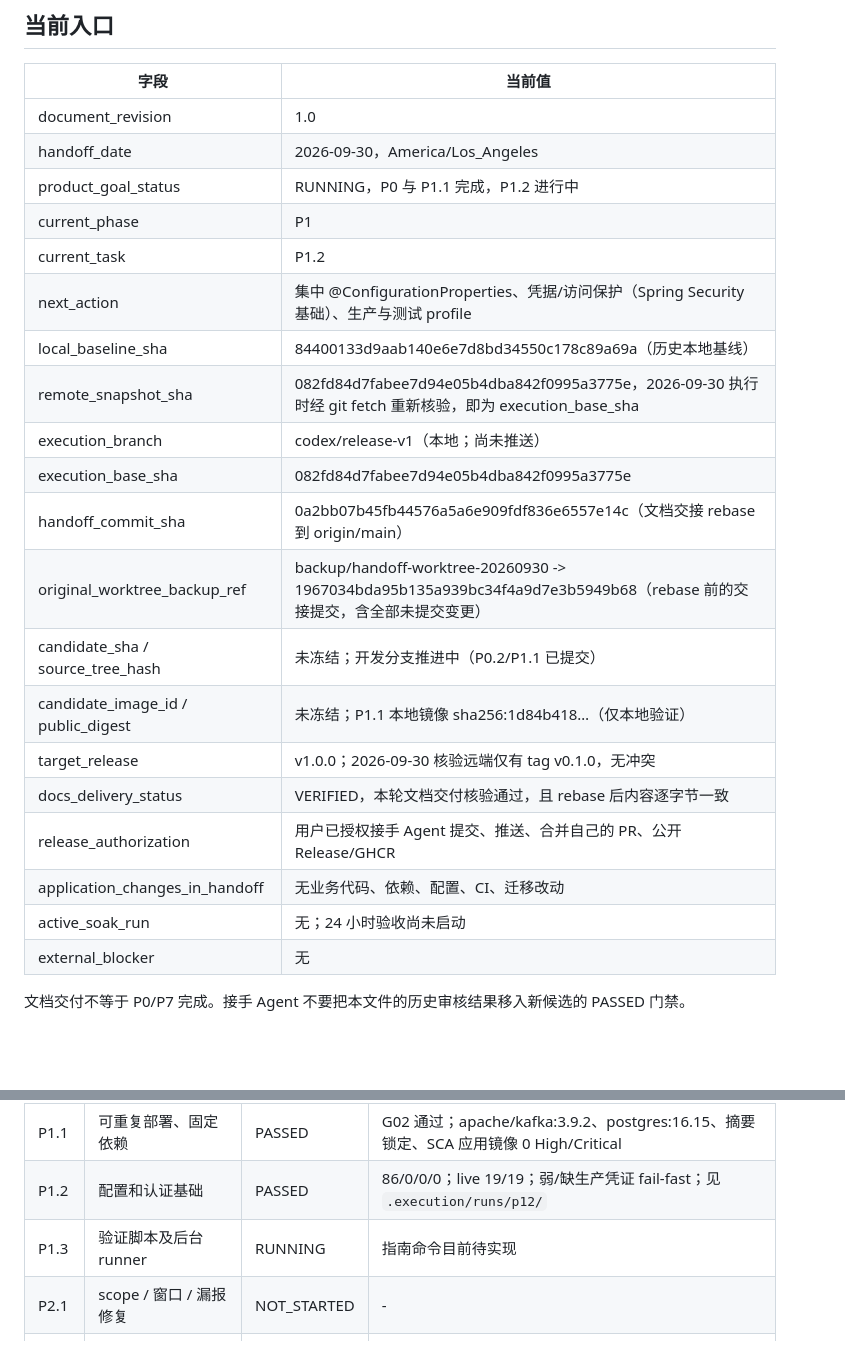
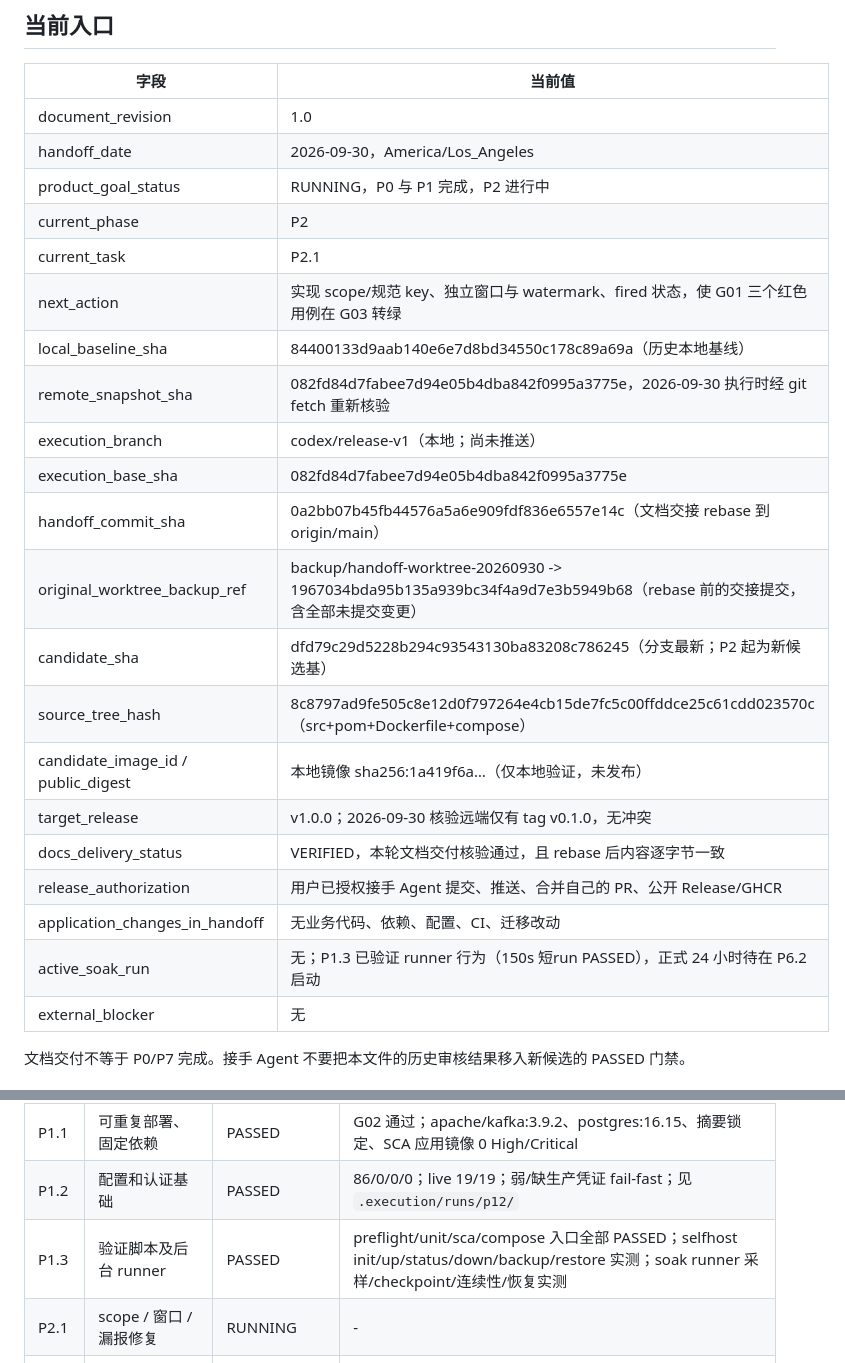
Before and after one commit to JeremyL691/DriftWatch-Tower, a Markdown page: docs/EXECUTION_STATE.md, 2 parts joined by grey strips. Drawn GitHub-style; blank space fills up the shorter version.

Commit message:
docs(state): record P1.3 entry points as passed and start P2

```diff
--- a/docs/EXECUTION_STATE.md
+++ b/docs/EXECUTION_STATE.md
@@ -8,23 +8,24 @@
 |---|---|
 | document_revision | 1.0 |
 | handoff_date | 2026-09-30，America/Los_Angeles |
-| product_goal_status | RUNNING，P0 与 P1.1 完成，P1.2 进行中 |
-| current_phase | P1 |
-| current_task | P1.2 |
-| next_action | 集中 @ConfigurationProperties、凭据/访问保护（Spring Security 基础）、生产与测试 profile |
+| product_goal_status | RUNNING，P0 与 P1 完成，P2 进行中 |
+| current_phase | P2 |
+| current_task | P2.1 |
+| next_action | 实现 scope/规范 key、独立窗口与 watermark、fired 状态，使 G01 三个红色用例在 G03 转绿 |
 | local_baseline_sha | 84400133d9aab140e6e7d8bd34550c178c89a69a（历史本地基线） |
-| remote_snapshot_sha | 082fd84d7fabee7d94e05b4dba842f0995a3775e，2026-09-30 执行时经 git fetch 重新核验，即为 execution_base_sha |
+| remote_snapshot_sha | 082fd84d7fabee7d94e05b4dba842f0995a3775e，2026-09-30 执行时经 git fetch 重新核验 |
 | execution_branch | codex/release-v1（本地；尚未推送） |
 | execution_base_sha | 082fd84d7fabee7d94e05b4dba842f0995a3775e |
 | handoff_commit_sha | 0a2bb07b45fb44576a5a6e909fdf836e6557e14c（文档交接 rebase 到 origin/main） |
 | original_worktree_backup_ref | backup/handoff-worktree-20260930 -> 1967034bda95b135a939bc34f4a9d7e3b5949b68（rebase 前的交接提交，含全部未提交变更） |
-| candidate_sha / source_tree_hash | 未冻结；开发分支推进中（P0.2/P1.1 已提交） |
-| candidate_image_id / public_digest | 未冻结；P1.1 本地镜像 sha256:1d84b418…（仅本地验证） |
+| candidate_sha | dfd79c29d5228b294c93543130ba83208c786245（分支最新；P2 起为新候选基） |
+| source_tree_hash | 8c8797ad9fe505c8e12d0f797264e4cb15de7fc5c00ffddce25c61cdd023570c（src+pom+Dockerfile+compose） |
+| candidate_image_id / public_digest | 本地镜像 sha256:1a419f6a…（仅本地验证，未发布） |
 | target_release | v1.0.0；2026-09-30 核验远端仅有 tag v0.1.0，无冲突 |
 | docs_delivery_status | VERIFIED，本轮文档交付核验通过，且 rebase 后内容逐字节一致 |
 | release_authorization | 用户已授权接手 Agent 提交、推送、合并自己的 PR、公开 Release/GHCR |
 | application_changes_in_handoff | 无业务代码、依赖、配置、CI、迁移改动 |
-| active_soak_run | 无；24 小时验收尚未启动 |
+| active_soak_run | 无；P1.3 已验证 runner 行为（150s 短run PASSED），正式 24 小时待在 P6.2 启动 |
 | external_blocker | 无 |
 
 文档交付不等于 P0/P7 完成。接手 Agent 不要把本文件的历史审核结果移入新候选的 PASSED 门禁。
@@ -52,8 +53,8 @@
 | P0.2 | 基线与红色回归 | PASSED | 60/0/0/0 真实容器；G01 三例 EXPECTED_FAILURE 已绑定 SHA |
 | P1.1 | 可重复部署、固定依赖 | PASSED | G02 通过；apache/kafka:3.9.2、postgres:16.15、摘要锁定、SCA 应用镜像 0 High/Critical |
 | P1.2 | 配置和认证基础 | PASSED | 86/0/0/0；live 19/19；弱/缺生产凭证 fail-fast；见 `.execution/runs/p12/` |
-| P1.3 | 验证脚本及后台 runner | RUNNING | 指南命令目前待实现 |
-| P2.1 | scope / 窗口 / 漏报修复 | NOT_STARTED | - |
+| P1.3 | 验证脚本及后台 runner | PASSED | preflight/unit/sca/compose 入口全部 PASSED；selfhost init/up/status/down/backup/restore 实测；soak runner 采样/checkpoint/连续性/恢复实测 |
+| P2.1 | scope / 窗口 / 漏报修复 | RUNNING | - |
 | P2.2 | 规则与配置覆盖 | NOT_STARTED | - |
 | P2.3 | schema 事务及基线反馈 | NOT_STARTED | - |
 | P3.1 | 摄取确认、envelope、幂等 | NOT_STARTED | - |
```
Also changed, not shown: other parts of docs/EXECUTION_STATE.md (+16 -0 lines).
